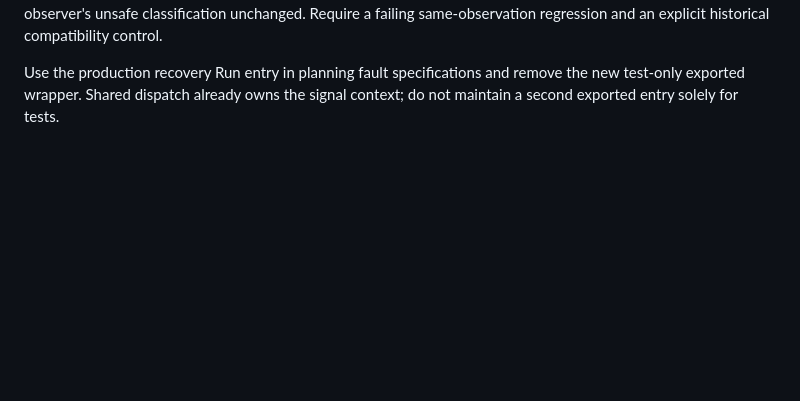
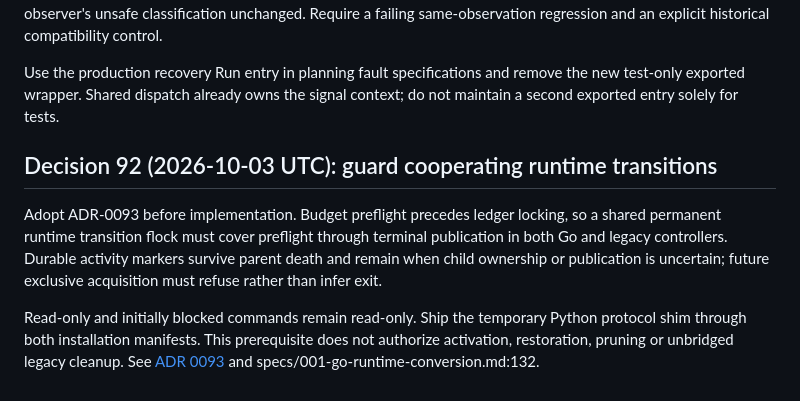
Before and after one commit to anoop2811/software-factory-template, a Markdown page: docs/DECISION_LOG.md, the part around the change. Rendered like a GitHub page; blank space fills up the shorter version.

Commit message:
docs: define runtime transition guard (Decision 92)

```diff
--- a/docs/DECISION_LOG.md
+++ b/docs/DECISION_LOG.md
@@ -2655,3 +2655,16 @@ same-observation regression and an explicit historical compatibility control.
 Use the production recovery Run entry in planning fault specifications and
 remove the new test-only exported wrapper. Shared dispatch already owns the
 signal context; do not maintain a second exported entry solely for tests.
+## Decision 92 (2026-10-03 UTC): guard cooperating runtime transitions
+
+Adopt ADR-0093 before implementation. Budget preflight precedes ledger locking,
+so a shared permanent runtime transition flock must cover preflight through
+terminal publication in both Go and legacy controllers. Durable activity
+markers survive parent death and remain when child ownership or publication is
+uncertain; future exclusive acquisition must refuse rather than infer exit.
+
+Read-only and initially blocked commands remain read-only. Ship the temporary
+Python protocol shim through both installation manifests. This prerequisite
+does not authorize activation, restoration, pruning or unbridged legacy cleanup.
+See [ADR 0093](adr/0093-runtime-transition-guard.md) and
+specs/001-go-runtime-conversion.md:132.
```
Also changed, not shown: docs/adr/0093-runtime-transition-guard.md (added, +111 -0 lines).
